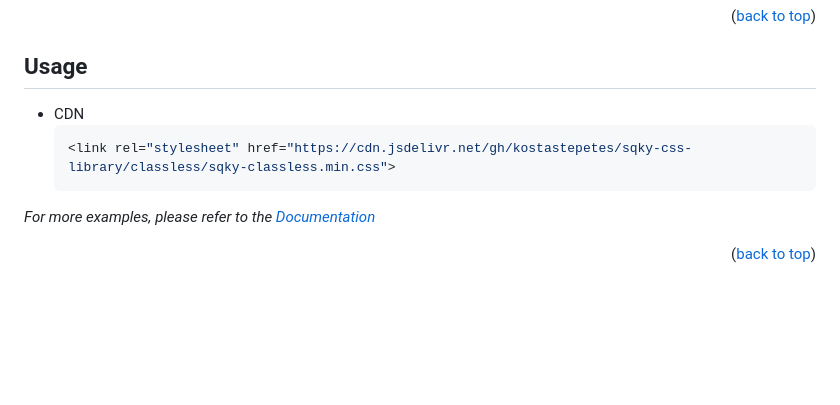
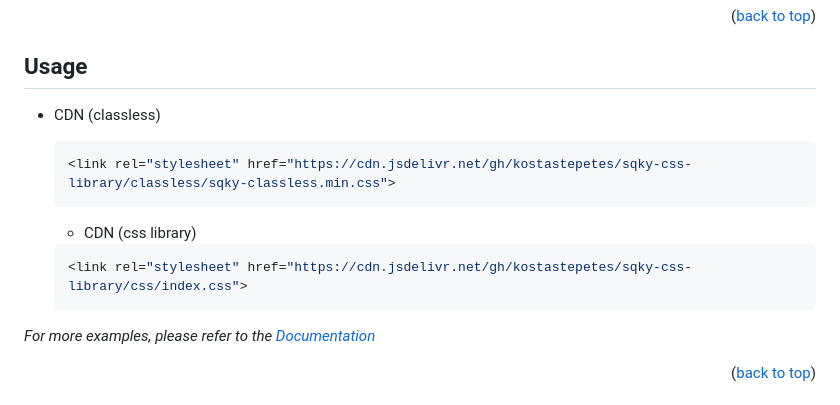
Before and after one commit to kostastepetes/sqky-css-library, a Markdown page: README.md, the part around the change. Rendered like a GitHub page; blank space fills up the shorter version.

````diff
--- a/README.md
+++ b/README.md
@@ -121,9 +121,14 @@ Demo Website:
 <!-- USAGE EXAMPLES -->
 ## Usage
 
-* CDN
+* CDN (classless)
   ```sh
   <link rel="stylesheet" href="https://cdn.jsdelivr.net/gh/kostastepetes/sqky-css-library/classless/sqky-classless.min.css">
+  ```
+
+  * CDN (css library)
+  ```sh
+  <link rel="stylesheet" href="https://cdn.jsdelivr.net/gh/kostastepetes/sqky-css-library/css/index.css">
   ```
 
 _For more examples, please refer to the [Documentation](https://github.com/kostastepetes/sqky-css-library)_
````
